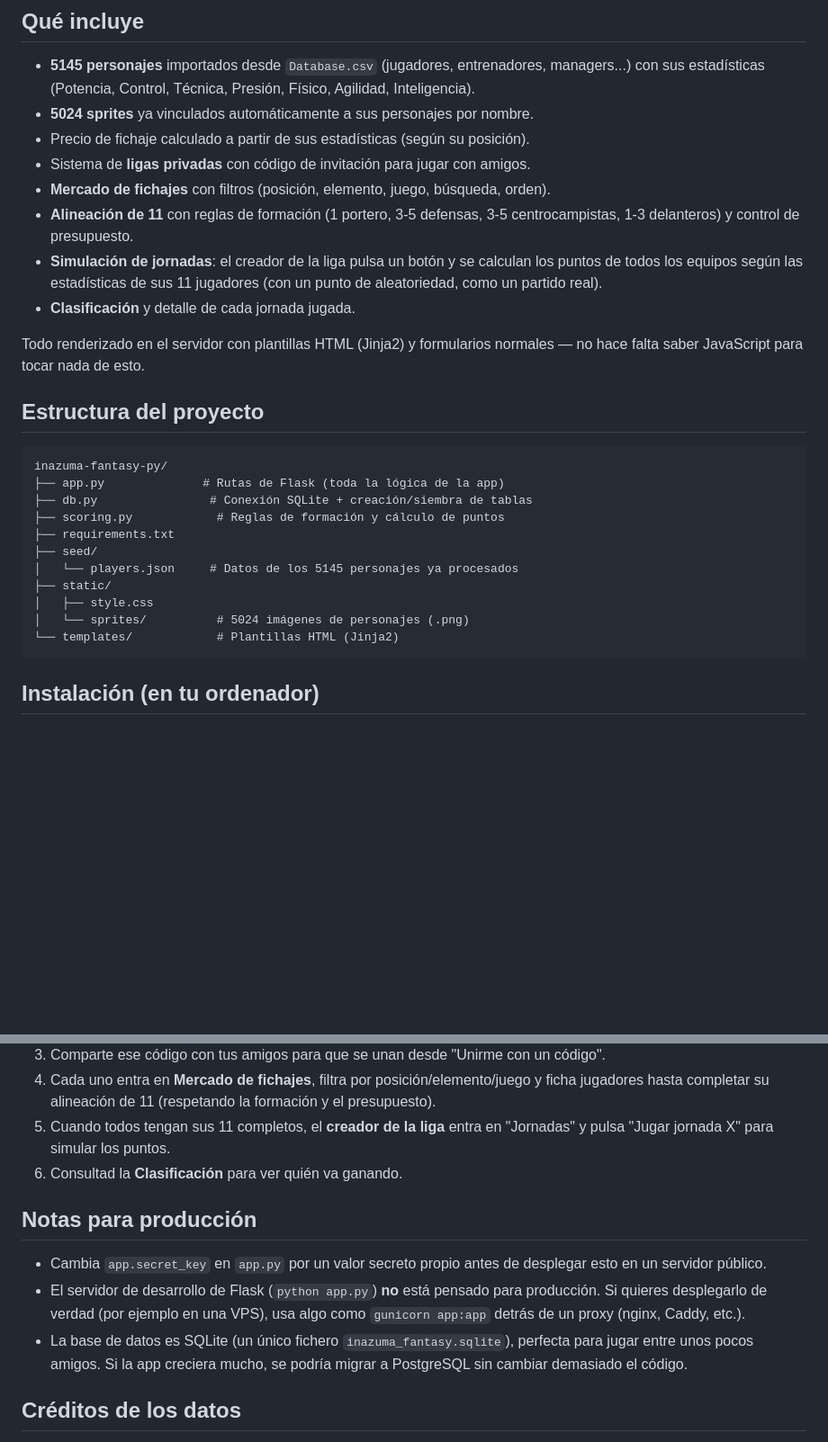
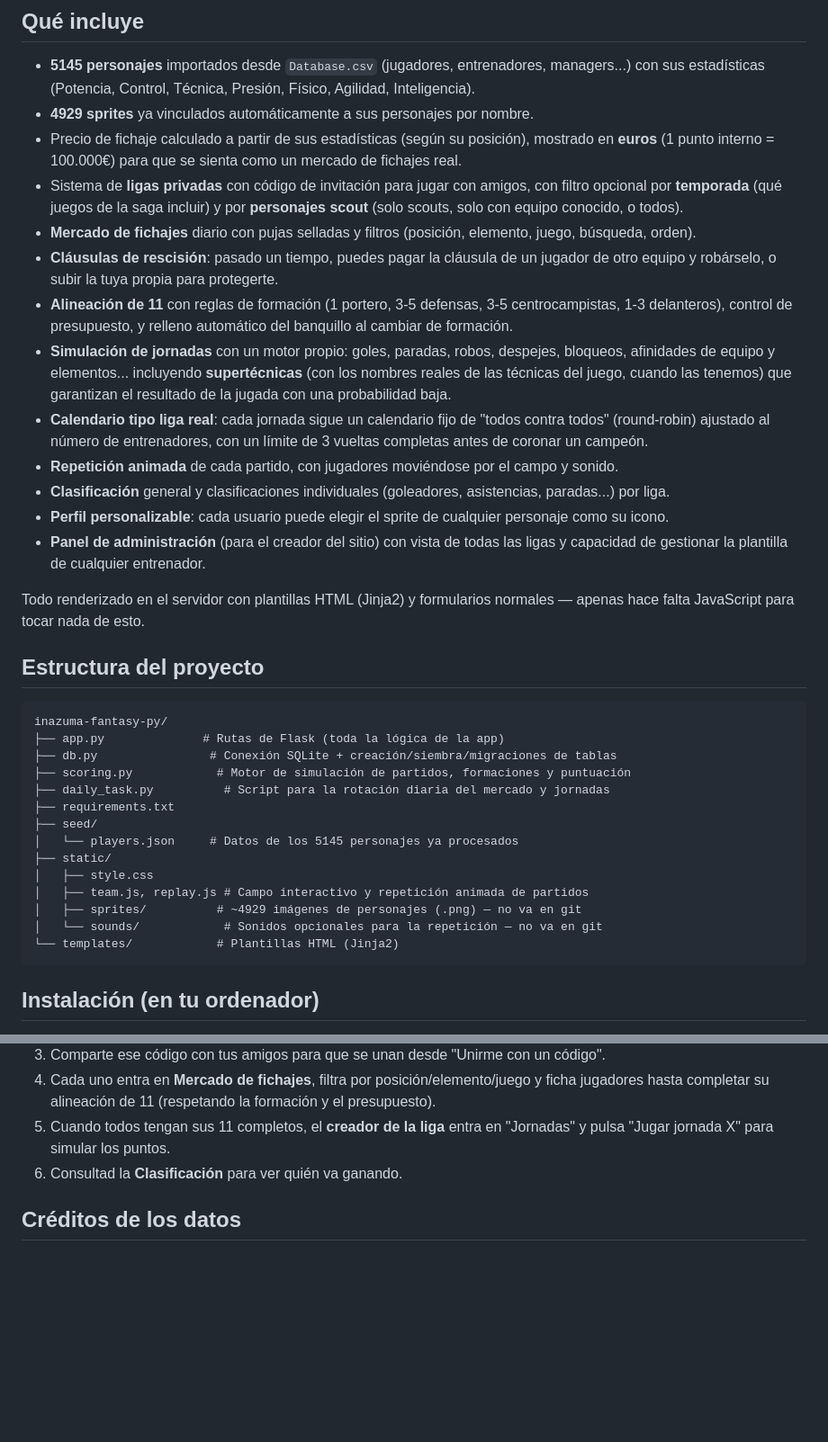
Before and after one commit to YellowAlberto/Inazuma-Fantasy, a Markdown page: README.md, 2 parts joined by grey strips. Shown at 90% size. GitHub-like rendering; blank space fills up the shorter version.

Commit message:
Cambios Readme

````diff
--- a/README.md
+++ b/README.md
@@ -9,33 +9,55 @@ contra tus amigos y competir en la clasificación.
 - **5145 personajes** importados desde `Database.csv` (jugadores, entrenadores,
   managers...) con sus estadísticas (Potencia, Control, Técnica, Presión, Físico,
   Agilidad, Inteligencia).
-- **5024 sprites** ya vinculados automáticamente a sus personajes por nombre.
-- Precio de fichaje calculado a partir de sus estadísticas (según su posición).
-- Sistema de **ligas privadas** con código de invitación para jugar con amigos.
-- **Mercado de fichajes** con filtros (posición, elemento, juego, búsqueda, orden).
+- **4929 sprites** ya vinculados automáticamente a sus personajes por nombre.
+- Precio de fichaje calculado a partir de sus estadísticas (según su posición),
+  mostrado en **euros** (1 punto interno = 100.000€) para que se sienta como un
+  mercado de fichajes real.
+- Sistema de **ligas privadas** con código de invitación para jugar con amigos,
+  con filtro opcional por **temporada** (qué juegos de la saga incluir) y por
+  **personajes scout** (solo scouts, solo con equipo conocido, o todos).
+- **Mercado de fichajes** diario con pujas selladas y filtros (posición,
+  elemento, juego, búsqueda, orden).
+- **Cláusulas de rescisión**: pasado un tiempo, puedes pagar la cláusula de un
+  jugador de otro equipo y robárselo, o subir la tuya propia para protegerte.
 - **Alineación de 11** con reglas de formación (1 portero, 3-5 defensas,
-  3-5 centrocampistas, 1-3 delanteros) y control de presupuesto.
-- **Simulación de jornadas**: el creador de la liga pulsa un botón y se calculan
-  los puntos de todos los equipos según las estadísticas de sus 11 jugadores
-  (con un punto de aleatoriedad, como un partido real).
-- **Clasificación** y detalle de cada jornada jugada.
+  3-5 centrocampistas, 1-3 delanteros), control de presupuesto, y relleno
+  automático del banquillo al cambiar de formación.
+- **Simulación de jornadas** con un motor propio: goles, paradas, robos,
+  despejes, bloqueos, afinidades de equipo y elementos... incluyendo
+  **supertécnicas** (con los nombres reales de las técnicas del juego, cuando
+  las tenemos) que garantizan el resultado de la jugada con una probabilidad baja.
+- **Calendario tipo liga real**: cada jornada sigue un calendario fijo de
+  "todos contra todos" (round-robin) ajustado al número de entrenadores, con un
+  límite de 3 vueltas completas antes de coronar un campeón.
+- **Repetición animada** de cada partido, con jugadores moviéndose por el
+  campo y sonido.
+- **Clasificación** general y clasificaciones individuales (goleadores,
+  asistencias, paradas...) por liga.
+- **Perfil personalizable**: cada usuario puede elegir el sprite de cualquier
+  personaje como su icono.
+- **Panel de administración** (para el creador del sitio) con vista de todas
+  las ligas y capacidad de gestionar la plantilla de cualquier entrenador.
 
 Todo renderizado en el servidor con plantillas HTML (Jinja2) y formularios
-normales — no hace falta saber JavaScript para tocar nada de esto.
+normales — apenas hace falta JavaScript para tocar nada de esto.
 
 ## Estructura del proyecto
 
 ```
 inazuma-fantasy-py/
 ├── app.py              # Rutas de Flask (toda la lógica de la app)
-├── db.py                # Conexión SQLite + creación/siembra de tablas
-├── scoring.py            # Reglas de formación y cálculo de puntos
+├── db.py                # Conexión SQLite + creación/siembra/migraciones de tablas
+├── scoring.py            # Motor de simulación de partidos, formaciones y puntuación
+├── daily_task.py          # Script para la rotación diaria del mercado y jornadas
 ├── requirements.txt
 ├── seed/
 │   └── players.json     # Datos de los 5145 personajes ya procesados
 ├── static/
 │   ├── style.css
-│   └── sprites/          # 5024 imágenes de personajes (.png)
+│   ├── team.js, replay.js # Campo interactivo y repetición animada de partidos
+│   ├── sprites/          # ~4929 imágenes de personajes (.png) — no va en git
+│   └── sounds/            # Sonidos opcionales para la repetición — no va en git
 └── templates/            # Plantillas HTML (Jinja2)
 ```
 
@@ -82,17 +104,6 @@ La primera vez que arranques, Flask creará automáticamente el fichero
    "Jornadas" y pulsa "Jugar jornada X" para simular los puntos.
 6. Consultad la **Clasificación** para ver quién va ganando.
 
-## Notas para producción
-
-- Cambia `app.secret_key` en `app.py` por un valor secreto propio antes de
-  desplegar esto en un servidor público.
-- El servidor de desarrollo de Flask (`python app.py`) **no** está pensado para
-  producción. Si quieres desplegarlo de verdad (por ejemplo en una VPS), usa
-  algo como `gunicorn app:app` detrás de un proxy (nginx, Caddy, etc.).
-- La base de datos es SQLite (un único fichero `inazuma_fantasy.sqlite`),
-  perfecta para jugar entre unos pocos amigos. Si la app creciera mucho,
-  se podría migrar a PostgreSQL sin cambiar demasiado el código.
-
 ## Créditos de los datos
 
 Los datos de personajes y arquetipos provienen de la hoja de cálculo hecha por
````
